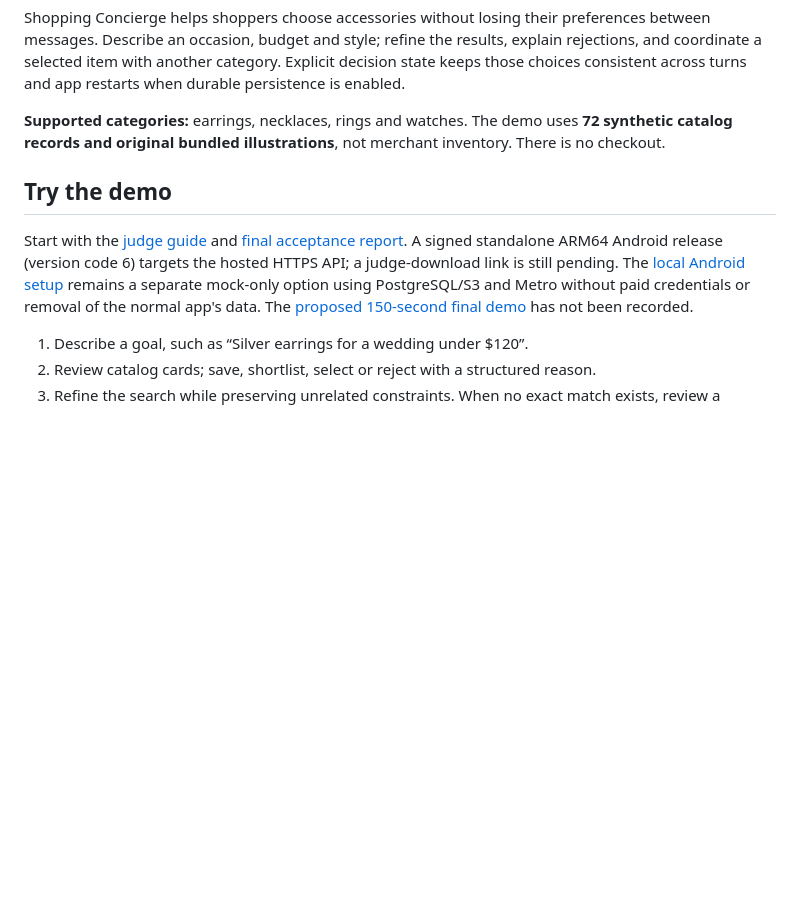
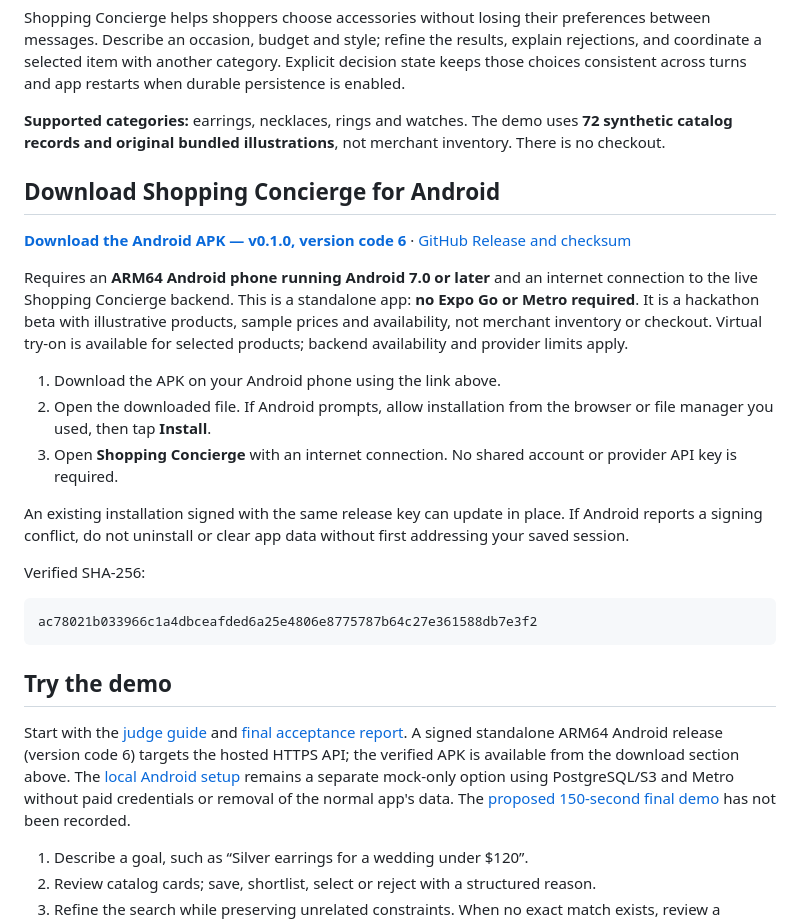
Before and after one commit to Ajayfrizzy/shopping_concierge, a Markdown page: README.md, the part around the change. Drawn GitHub-style; blank space fills up the shorter version.

Commit message:
Add verified public Android APK download to README

````diff
--- a/README.md
+++ b/README.md
@@ -4,9 +4,27 @@ Shopping Concierge helps shoppers choose accessories without losing their prefer
 
 **Supported categories:** earrings, necklaces, rings and watches. The demo uses **72 synthetic catalog records and original bundled illustrations**, not merchant inventory. There is no checkout.
 
+## Download Shopping Concierge for Android
+
+**[Download the Android APK — v0.1.0, version code 6](https://github.com/Ajayfrizzy/shopping_concierge/releases/download/v0.1.0-android/shopping-concierge-0.1.0-v6-arm64-release.apk)** · [GitHub Release and checksum](https://github.com/Ajayfrizzy/shopping_concierge/releases/tag/v0.1.0-android)
+
+Requires an **ARM64 Android phone running Android 7.0 or later** and an internet connection to the live Shopping Concierge backend. This is a standalone app: **no Expo Go or Metro required**. It is a hackathon beta with illustrative products, sample prices and availability, not merchant inventory or checkout. Virtual try-on is available for selected products; backend availability and provider limits apply.
+
+1. Download the APK on your Android phone using the link above.
+2. Open the downloaded file. If Android prompts, allow installation from the browser or file manager you used, then tap **Install**.
+3. Open **Shopping Concierge** with an internet connection. No shared account or provider API key is required.
+
+An existing installation signed with the same release key can update in place. If Android reports a signing conflict, do not uninstall or clear app data without first addressing your saved session.
+
+Verified SHA-256:
+
+```text
+ac78021b033966c1a4dbceafded6a25e4806e8775787b64c27e361588db7e3f2
+```
+
 ## Try the demo
 
-Start with the [judge guide](docs/JUDGE_GUIDE.md) and [final acceptance report](docs/FINAL_PRODUCTION_ACCEPTANCE.md). A signed standalone ARM64 Android release (version code 6) targets the hosted HTTPS API; a judge-download link is still pending. The [local Android setup](docs/DEMO_SETUP.md) remains a separate mock-only option using PostgreSQL/S3 and Metro without paid credentials or removal of the normal app's data. The [proposed 150-second final demo](docs/FINAL_DEMO_PLAN.md) has not been recorded.
+Start with the [judge guide](docs/JUDGE_GUIDE.md) and [final acceptance report](docs/FINAL_PRODUCTION_ACCEPTANCE.md). A signed standalone ARM64 Android release (version code 6) targets the hosted HTTPS API; the verified APK is available from the download section above. The [local Android setup](docs/DEMO_SETUP.md) remains a separate mock-only option using PostgreSQL/S3 and Metro without paid credentials or removal of the normal app's data. The [proposed 150-second final demo](docs/FINAL_DEMO_PLAN.md) has not been recorded.
 
 1. Describe a goal, such as “Silver earrings for a wedding under $120”.
 2. Review catalog cards; save, shortlist, select or reject with a structured reason.
````
